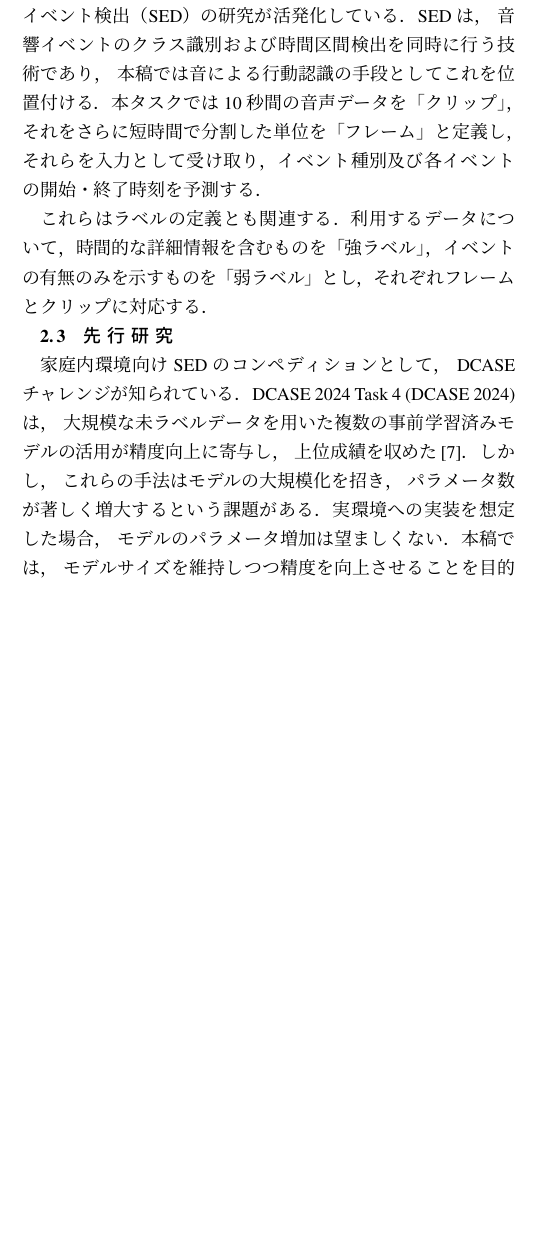
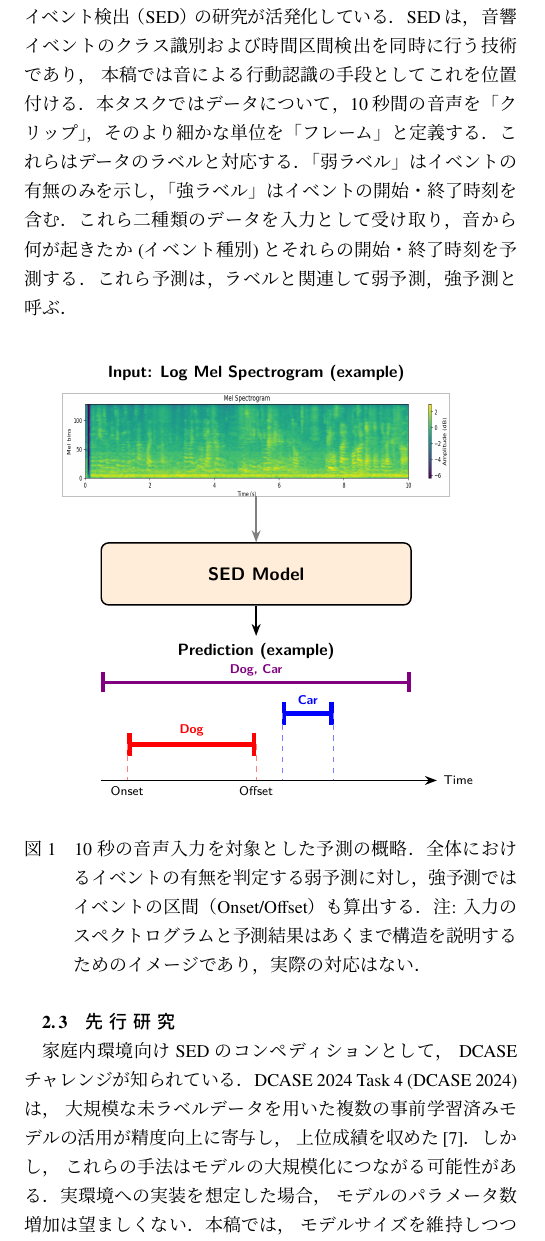
Before and after one commit to custard-1855/ieice2025, a LaTeX document (main.tex, which reads sections/02_related_research.tex): part of one column of page 2 of 6 before the commit and part of one column of page 2 of 7 after it, cut so that both start at the same text, the shorter picture padded with empty space. The pictures show the PDF file main.pdf that the author committed with the source.

Commit message:
ラベル関連を中心に, 関連研究を修正

```diff
--- a/sections/02_related_research.tex
+++ b/sections/02_related_research.tex
@@ -13,7 +13,7 @@ AALの要素技術である行動認識は，センサを用いて居住者の
 
 ウェアラブルセンサは，対象者の状態を常時取得でき，転倒などの異常を即時に検知できる．
 しかし，高齢者の認知機能低下に伴う装着忘れや充電等の管理不備のリスクが伴う．
-加えて，常時機器を身につけることによる身体的な不快感や拘束感のみならず，被監視による心理的圧迫感が課題となる\cite{guerra2023ambient}． \par
+加えて，常時機器を身につけることによる身体的な不快感や拘束感のみならず，被監視による心理的圧迫感が課題となることも考えられる\cite{guerra2023ambient}． \par
 
 一方，カメラは情報量が豊富で具体的な行動認識が容易な上，身体への装着も不要である．
 しかし，マイクと比較して導入コストが高くなりがちであり，プライバシーの観点から被介護者の心理的抵抗感が強い場合もある．
@@ -35,35 +35,39 @@ AALの要素技術である行動認識は，センサを用いて居住者の
 その初期検討として，実環境におけるノイズなどの環境要因に対し，マイクによる行動認識精度を向上させる手法を検討する．\par
 
 \subsection{音響イベント検出}
+\label{section:sed}
 他方， 音響信号から事象の種類と発生時刻を特定する音響イベント検出（SED）の研究が活発化している．
 SEDは， 音響イベントのクラス識別および時間区間検出を同時に行う技術であり， 本稿では音による行動認識の手段としてこれを位置付ける．
-本タスクでは10秒間の音声データを「クリップ」，それをさらに短時間で分割した単位を「フレーム」と定義し，それらを入力として受け取り，イベント種別及び各イベントの開始・終了時刻を予測する．\par
-これらはラベルの定義とも関連する．利用するデータについて，時間的な詳細情報を含むものを「強ラベル」，イベントの有無のみを示すものを「弱ラベル」とし，それぞれフレームとクリップに対応する．
-% \begin{figure}[!htbp]
-%     \centering
-%     \includegraphics[width=80mm]{figures/sed.pdf}
-%     \caption{クリップ予測及びフレーム予測の，10秒の音声入力を対象とした出力例．全体におけるイベントの有無を判定するクリップ予測に対し，フレーム予測ではイベントの区間（Onset/Offset）も算出する．注: 入力のスペクトログラムと予測結果はあくまで構造を説明するためのイメージであり，実際の対応はない．}
-%     % 図の説明をより詳細にする．
-%     \label{fig:sed}
-% \end{figure}
+本タスクではデータについて，10秒間の音声を「クリップ」，そのより細かな単位を「フレーム」と定義する．
+これらはデータのラベルと対応する．「弱ラベル」はイベントの有無のみを示し，「強ラベル」はイベントの開始・終了時刻を含む．
+これら二種類のデータを入力として受け取り，音から何が起きたか (イベント種別)とそれらの開始・終了時刻を予測する．これら予測は，ラベルと関連して弱予測，強予測と呼ぶ．\par
+% 図解するかは後ほど判断
+
+\begin{figure}[!htbp]
+    \centering
+    \includegraphics[width=80mm]{figures/sed.pdf}
+    \caption{10秒の音声入力を対象とした予測の概略．全体におけるイベントの有無を判定する弱予測に対し，強予測ではイベントの区間（Onset/Offset）も算出する．注: 入力のスペクトログラムと予測結果はあくまで構造を説明するためのイメージであり，実際の対応はない．}
+    % 図の説明をより詳細にする．
+    \label{fig:sed}
+\end{figure}
 % \clearpage
 
 
 \subsection{先行研究}
 家庭内環境向けSEDのコンペディションとして， DCASEチャレンジが知られている．
 DCASE 2024 Task 4 (DCASE 2024)は， 大規模な未ラベルデータを用いた複数の事前学習済みモデルの活用が精度向上に寄与し， 上位成績を収めた\cite{schmid2024improving}．
- しかし， これらの手法はモデルの大規模化を招き， パラメータ数が著しく増大するという課題がある．
- 実環境への実装を想定した場合， モデルのパラメータ増加は望ましくない．
+ しかし， これらの手法はモデルの大規模化につながる可能性がある．
+ 実環境への実装を想定した場合， モデルのパラメータ数増加は望ましくない．
  本稿では， モデルサイズを維持しつつ精度を向上させることを目的に，半教師あり学習とドメイン汎化手法を改良及び統合する．\par
 
 提案では，DCASE 2024の評価基準モデルを先行実装\footnote{\url{https://github.com/DCASE-REPO/DESED_task/tree/master/recipes/dcase2024_task4_baseline}}とする．
 なお，本稿は基本的に先行実装の設定に準拠する\cite{cornell2024dcase}．\par
 先行実装は半教師あり学習手法としてMean Teacher (MT) を用いる．図\ref{fig:meanteacher}にMTの概略を示す．
-% \begin{figure}[H]
-%     \centering
-%     \includegraphics[width=0.9\columnwidth]{figures/mt_sed.pdf}
-%     \caption{MTの更新の概略．DESEDに対して適用する．Model内の灰色部は，モデルの一部にDropOutが適用され，ノイズ (摂動)として働くことを表す．}
-%     \label{fig:meanteacher}
-% \end{figure}
+\begin{figure}[H]
+    \centering
+    \includegraphics[width=0.9\columnwidth]{figures/mt_sed.pdf}
+    \caption{MTの更新の概略．DESEDに対して適用する．Model内の灰色部は，モデルの一部にDropOutが適用され，ノイズ (摂動)として働くことを表す．}
+    \label{fig:meanteacher}
+\end{figure}
 
 
```
Also changed, not shown: figures/mt_sed.tex (+1 -1 lines), sections/03_baseline.tex (+1 -1 lines), figures/mt_sed.pdf, main.pdf, sections/02_related_research.tex (6 more changed lines), 7 other files.
